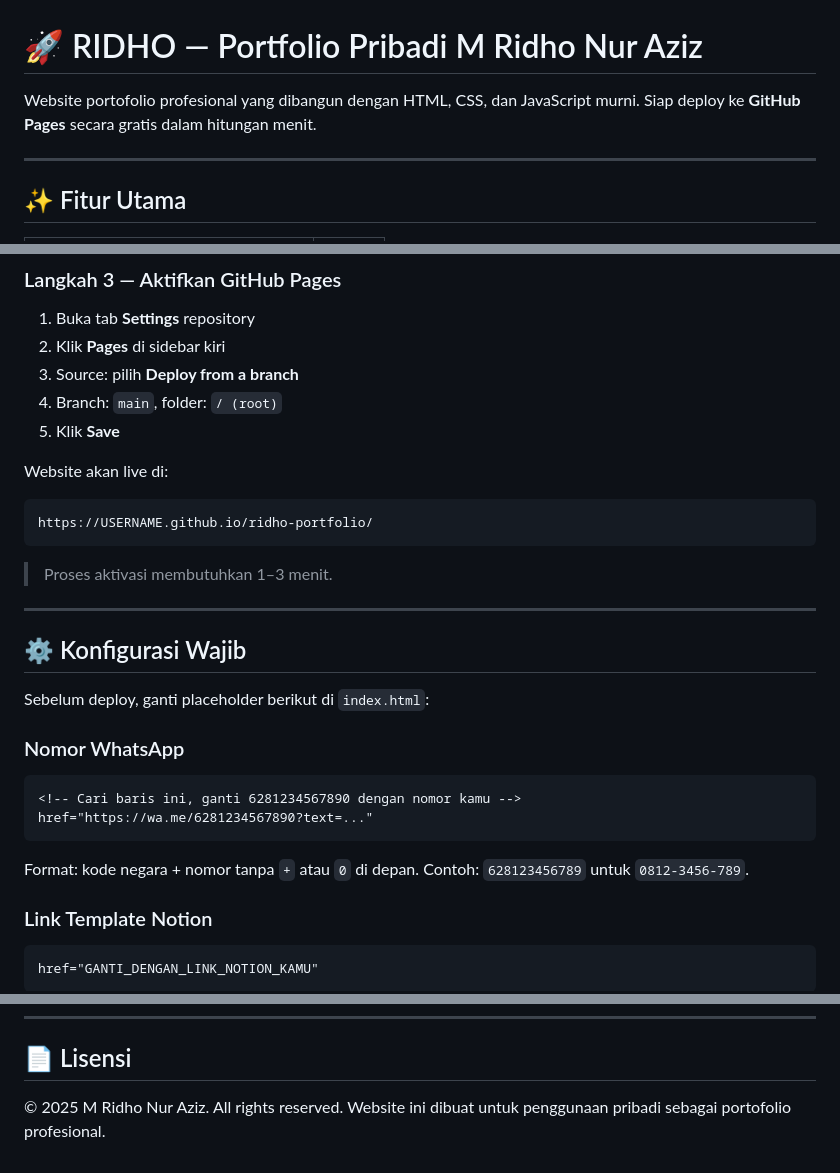
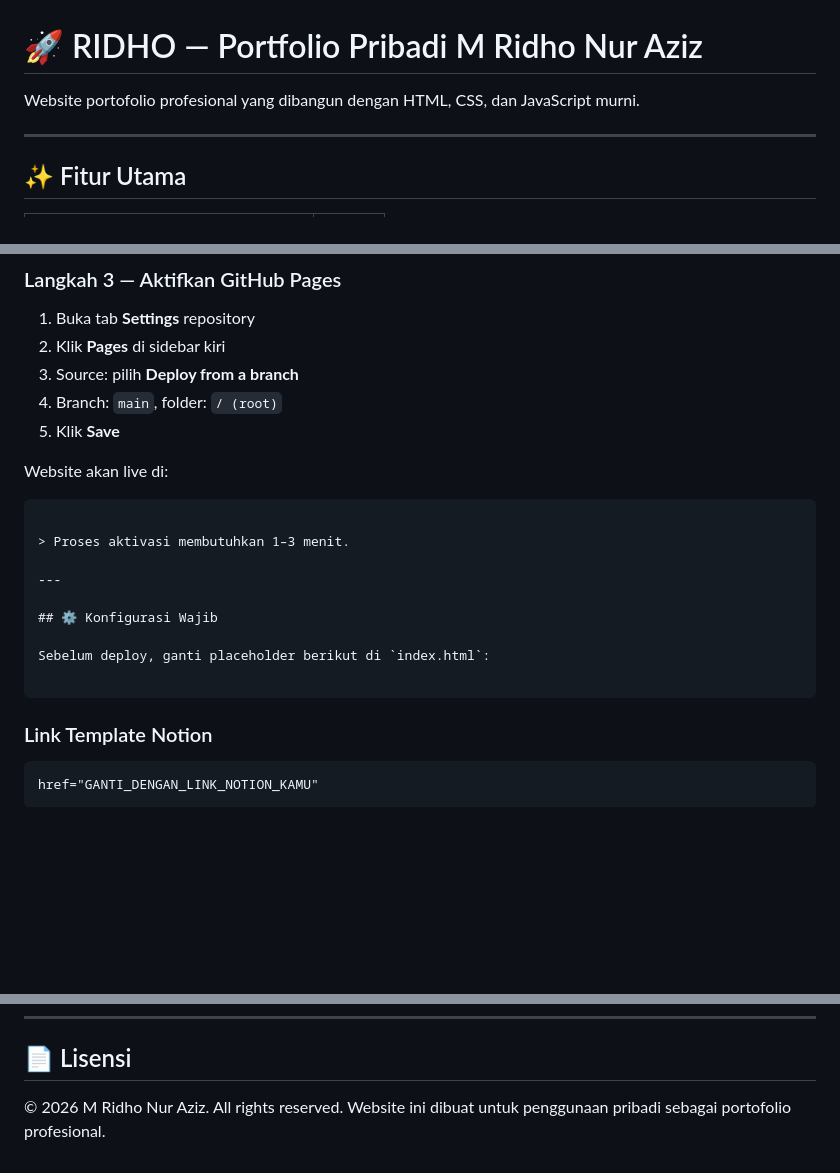
Before and after one commit to ridho2001b/Portofoliomr, a Markdown page: README.md, 3 parts joined by grey strips. Rendered like a GitHub page; blank space fills up the shorter version.

Commit message:
Revise license year and clean up README
Update year in license and remove deployment URL.

````diff
--- a/README.md
+++ b/README.md
@@ -1,7 +1,6 @@
 # 🚀 RIDHO — Portfolio Pribadi M Ridho Nur Aziz
 
 Website portofolio profesional yang dibangun dengan HTML, CSS, dan JavaScript murni.
-Siap deploy ke **GitHub Pages** secara gratis dalam hitungan menit.
 
 ---
 
@@ -68,8 +67,6 @@ git push -u origin main
 
 Website akan live di:
 ```
-https://USERNAME.github.io/ridho-portfolio/
-```
 
 > Proses aktivasi membutuhkan 1–3 menit.
 
@@ -79,13 +76,7 @@ https://USERNAME.github.io/ridho-portfolio/
 
 Sebelum deploy, ganti placeholder berikut di `index.html`:
 
-### Nomor WhatsApp
-```html
-<!-- Cari baris ini, ganti 6281234567890 dengan nomor kamu -->
-href="https://wa.me/6281234567890?text=..."
 ```
-Format: kode negara + nomor tanpa `+` atau `0` di depan.
-Contoh: `628123456789` untuk `0812-3456-789`.
 
 ### Link Template Notion
 ```html
@@ -182,5 +173,5 @@ Untuk menggunakan domain sendiri (misal `ridho.dev`):
 
 ## 📄 Lisensi
 
-© 2025 M Ridho Nur Aziz. All rights reserved.
+© 2026 M Ridho Nur Aziz. All rights reserved.
 Website ini dibuat untuk penggunaan pribadi sebagai portofolio profesional.
````
